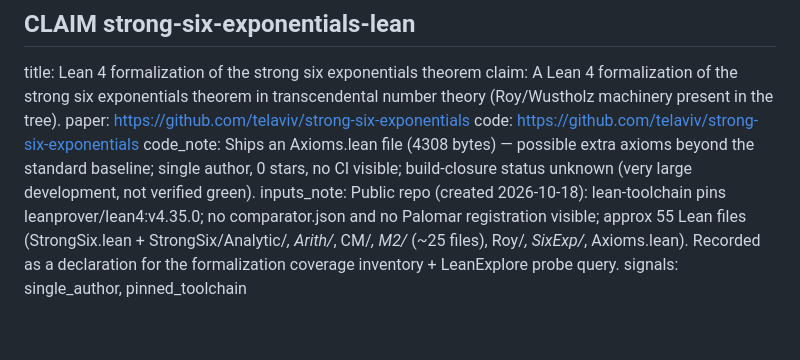
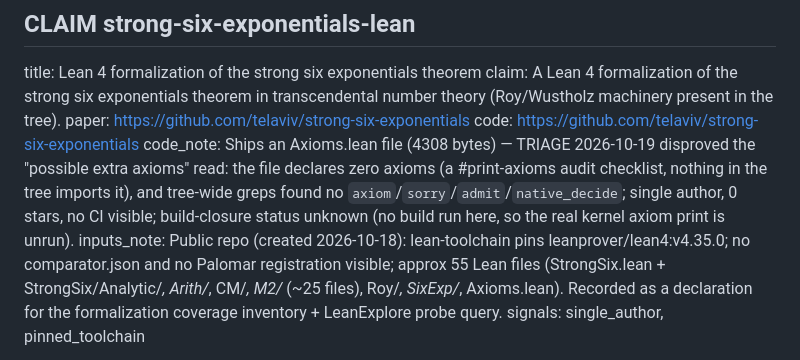
Before and after one commit to chokmah-me/fragile-proof-audit, a Markdown page: incoming/harvests/2026-10-19.md, the part around the change. GitHub-like rendering; blank space fills up the shorter version.

Commit message:
Harvest 2026-10-19: correct disproved 'possible extra axioms' claim on strong-six-exponentials-lean (triage 2026-10-19 NO-EXTRA-AXIOMS)

```diff
--- a/incoming/harvests/2026-10-19.md
+++ b/incoming/harvests/2026-10-19.md
@@ -88,6 +88,6 @@ title: Lean 4 formalization of the strong six exponentials theorem
 claim: A Lean 4 formalization of the strong six exponentials theorem in transcendental number theory (Roy/Wustholz machinery present in the tree).
 paper: https://github.com/telaviv/strong-six-exponentials
 code: https://github.com/telaviv/strong-six-exponentials
-code_note: Ships an Axioms.lean file (4308 bytes) — possible extra axioms beyond the standard baseline; single author, 0 stars, no CI visible; build-closure status unknown (very large development, not verified green).
+code_note: Ships an Axioms.lean file (4308 bytes) — TRIAGE 2026-10-19 disproved the "possible extra axioms" read: the file declares zero axioms (a #print-axioms audit checklist, nothing in the tree imports it), and tree-wide greps found no `axiom`/`sorry`/`admit`/`native_decide`; single author, 0 stars, no CI visible; build-closure status unknown (no build run here, so the real kernel axiom print is unrun).
 inputs_note: Public repo (created 2026-10-18): lean-toolchain pins leanprover/lean4:v4.35.0; no comparator.json and no Palomar registration visible; approx 55 Lean files (StrongSix.lean + StrongSix/Analytic/*, Arith/*, CM/*, M2/* (~25 files), Roy/*, SixExp/*, Axioms.lean). Recorded as a declaration for the formalization coverage inventory + LeanExplore probe query.
 signals: single_author, pinned_toolchain
```
